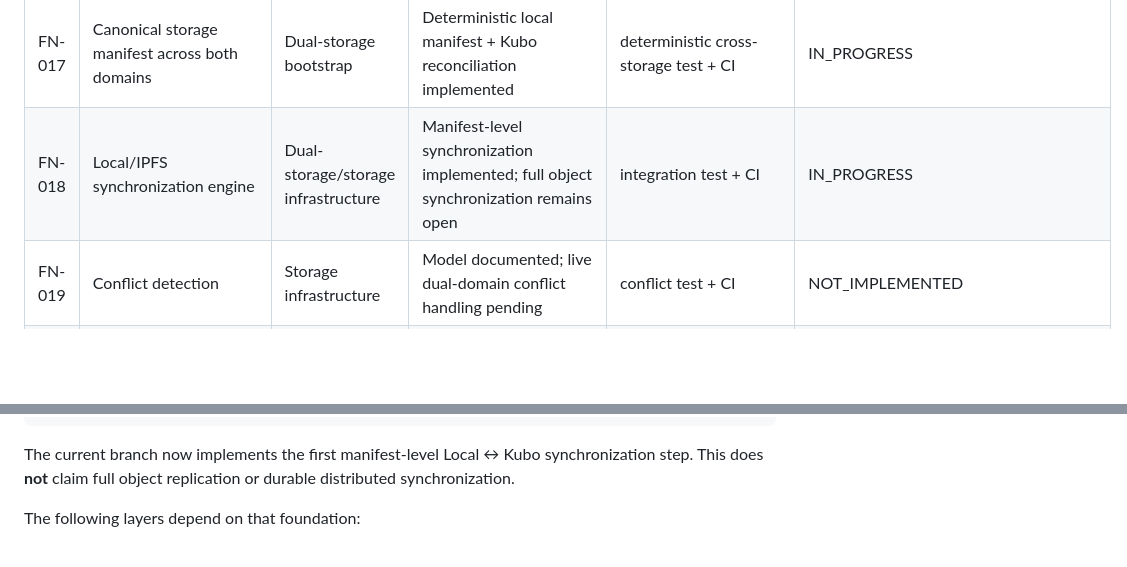
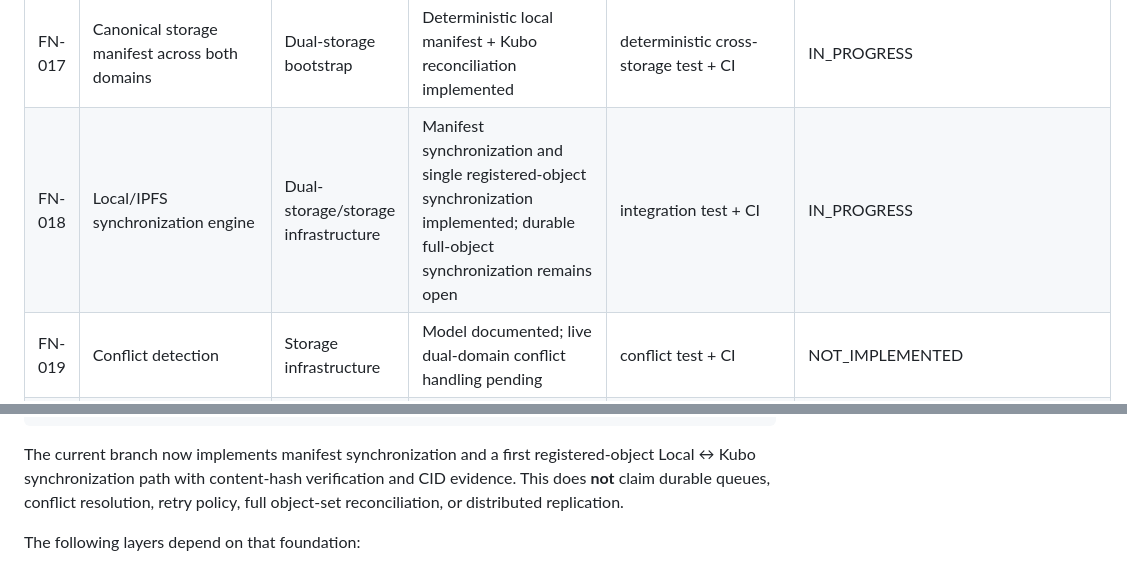
Before and after one commit to byLAEV/Chain-Poker-Genesis, a Markdown page: docs/node/FULL-NODE-CORE-GAP-MATRIX.md, 2 parts joined by grey strips. GitHub-like rendering; blank space fills up the shorter version.

Commit message:
Record object-level synchronization milestone in gap matrix

````diff
--- a/docs/node/FULL-NODE-CORE-GAP-MATRIX.md
+++ b/docs/node/FULL-NODE-CORE-GAP-MATRIX.md
@@ -31,7 +31,7 @@
 | FN-015 | IPFS/Kubo logical canonical namespace | Dual-storage bootstrap | Namespace initialization/verification implemented; live Kubo CI verification pending | bootstrap test + CI | IN_PROGRESS |
 | FN-016 | Dual-storage structural verification | Dual-storage bootstrap | Local + Kubo structural paths implemented; live Kubo verification pending | cross-domain test + CI | IN_PROGRESS |
 | FN-017 | Canonical storage manifest across both domains | Dual-storage bootstrap | Deterministic local manifest + Kubo reconciliation implemented | deterministic cross-storage test + CI | IN_PROGRESS |
-| FN-018 | Local/IPFS synchronization engine | Dual-storage/storage infrastructure | Manifest-level synchronization implemented; full object synchronization remains open | integration test + CI | IN_PROGRESS |
+| FN-018 | Local/IPFS synchronization engine | Dual-storage/storage infrastructure | Manifest synchronization and single registered-object synchronization implemented; durable full-object synchronization remains open | integration test + CI | IN_PROGRESS |
 | FN-019 | Conflict detection | Storage infrastructure | Model documented; live dual-domain conflict handling pending | conflict test + CI | NOT_IMPLEMENTED |
 | FN-020 | Durable synchronization queue | Storage infrastructure | Not demonstrated | queue/restart test + CI | NOT_IMPLEMENTED |
 | FN-021 | Retry/backoff/circuit-breaker behavior | Storage infrastructure | Not demonstrated | failure-injection test + CI | NOT_IMPLEMENTED |
@@ -68,7 +68,7 @@ SYNCHRONIZATION
 STORAGE_READY
 ```
 
-The current branch now implements the first manifest-level Local ↔ Kubo synchronization step. This does **not** claim full object replication or durable distributed synchronization.
+The current branch now implements manifest synchronization and a first registered-object Local ↔ Kubo synchronization path with content-hash verification and CID evidence. This does **not** claim durable queues, conflict resolution, retry policy, full object-set reconciliation, or distributed replication.
 
 The following layers depend on that foundation:
 
````
